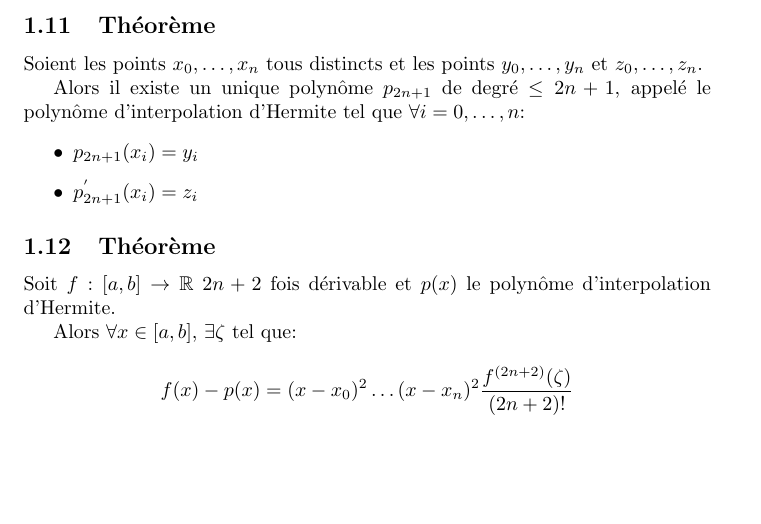
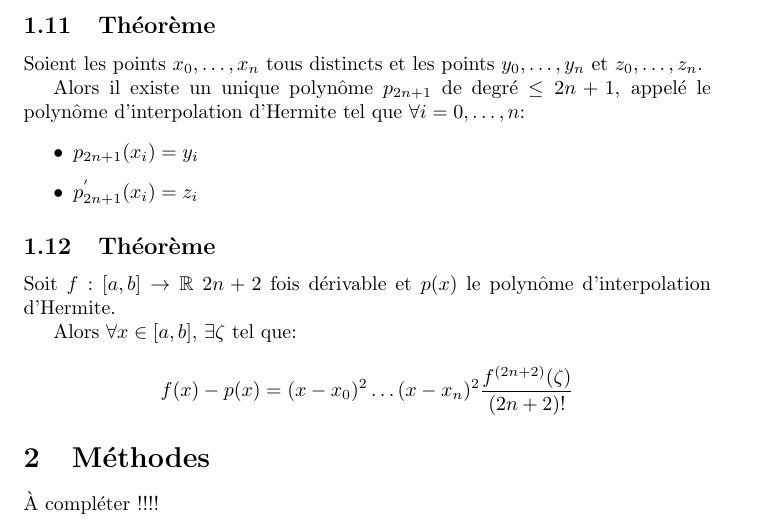
Before and after one commit to Arkanthara/numerical_analysis, a LaTeX document (chap_1.tex): part of page 3 of 3, cut so that both start at the same text, the shorter picture padded with empty space. Compiled offline with pdfLaTeX.

Commit message:
Compléter avec méthodes !

```diff
--- a/chap_1.tex
+++ b/chap_1.tex
@@ -94,4 +94,7 @@ Soit $f: [a, b] \rightarrow \R$ $2n + 2$ fois dérivable et $p(x)$ le polynôme
 Alors $\forall x \in [a, b]$, $\exists \zeta $ tel que:
 $$f(x) - p(x) = (x - x_0)^2\dots(x - x_n)^2 \frac{f^{(2n + 2)}(\zeta)}{(2n + 2)!}$$
 
+\section{Méthodes}
+À compléter !!!!
+
 \end{document}
```
Also changed, not shown: chap_1.pdf, 1 other file.
